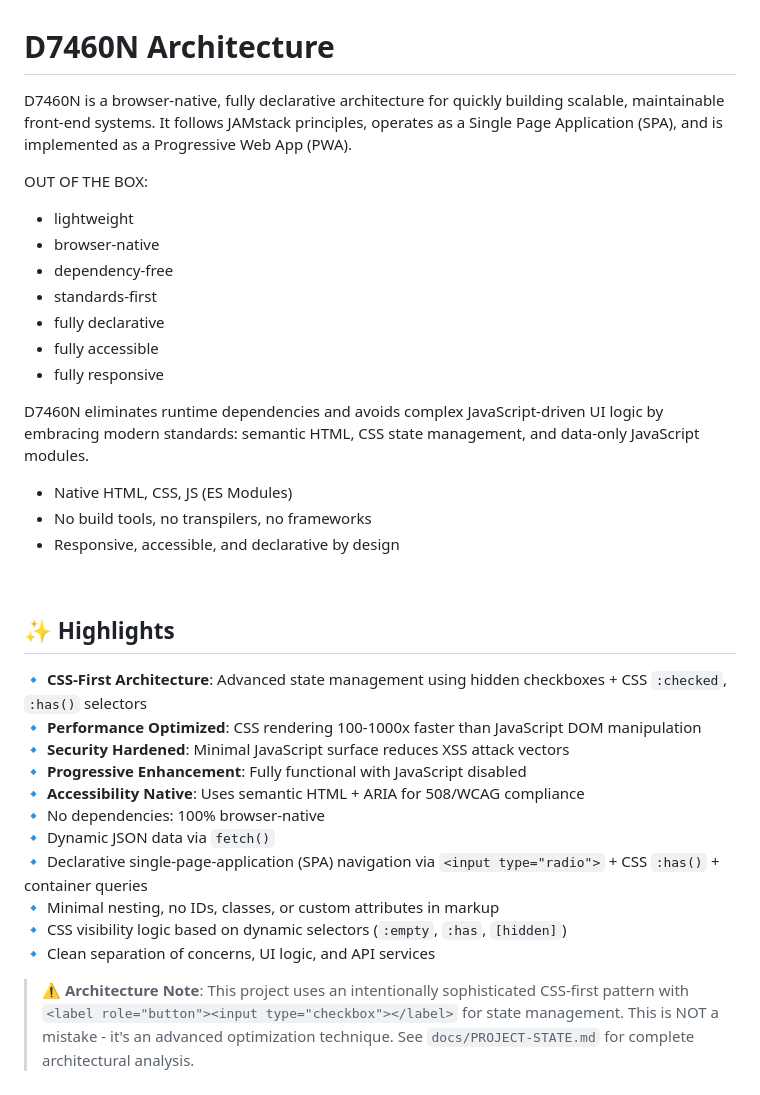
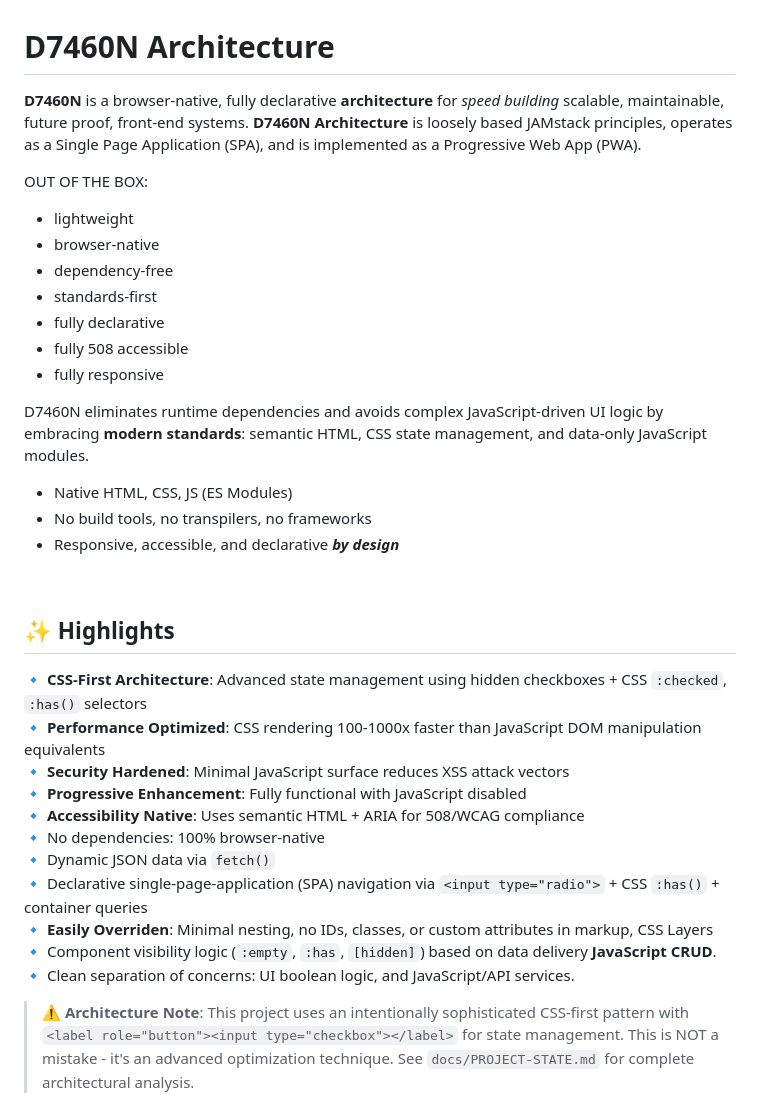
Before and after one commit to D7460N/DHCP, a Markdown page: README.md, the part around the change. Drawn GitHub-style.

```diff
--- a/README.md
+++ b/README.md
@@ -1,9 +1,7 @@
 # D7460N Architecture
 
-D7460N is a browser-native, fully declarative architecture for quickly building
-scalable, maintainable front-end systems. It follows JAMstack principles,
-operates as a Single Page Application (SPA), and is implemented as a Progressive
-Web App (PWA).
+**D7460N** is a browser-native, fully declarative **architecture** for _speed building_
+scalable, maintainable, future proof, front-end systems. **D7460N Architecture** is loosely based JAMstack principles, operates as a Single Page Application (SPA), and is implemented as a Progressive Web App (PWA).
 
 OUT OF THE BOX:
 
@@ -12,33 +10,32 @@ OUT OF THE BOX:
 - dependency-free
 - standards-first
 - fully declarative
-- fully accessible
+- fully 508 accessible
 - fully responsive
 
 D7460N eliminates runtime dependencies and avoids complex JavaScript-driven UI
-logic by embracing modern standards: semantic HTML, CSS state management, and
+logic by embracing **modern standards**: semantic HTML, CSS state management, and
 data-only JavaScript modules.
 
 - Native HTML, CSS, JS (ES Modules)
 - No build tools, no transpilers, no frameworks
-- Responsive, accessible, and declarative by design
+- Responsive, accessible, and declarative _**by design**_
 
 <br>
 
 ## ✨ Highlights
 
-🔹 **CSS-First Architecture**: Advanced state management using hidden
-checkboxes + CSS `:checked`, `:has()` selectors<br> 🔹 **Performance
-Optimized**: CSS rendering 100-1000x faster than JavaScript DOM manipulation<br>
-🔹 **Security Hardened**: Minimal JavaScript surface reduces XSS attack
-vectors<br> 🔹 **Progressive Enhancement**: Fully functional with JavaScript
-disabled<br> 🔹 **Accessibility Native**: Uses semantic HTML + ARIA for 508/WCAG
-compliance<br> 🔹 No dependencies: 100% browser-native<br> 🔹 Dynamic JSON data
-via `fetch()`<br> 🔹 Declarative single-page-application (SPA) navigation via
-`<input type="radio">` + CSS `:has()` + container queries<br> 🔹 Minimal
-nesting, no IDs, classes, or custom attributes in markup<br> 🔹 CSS visibility
-logic based on dynamic selectors (`:empty`, `:has`, `[hidden]`)<br> 🔹 Clean
-separation of concerns, UI logic, and API services
+🔹 **CSS-First Architecture**: Advanced state management using hidden checkboxes + CSS `:checked`, `:has()` selectors<br>
+🔹 **Performance Optimized**: CSS rendering 100-1000x faster than JavaScript DOM manipulation equivalents<br>
+🔹 **Security Hardened**: Minimal JavaScript surface reduces XSS attack vectors<br>
+🔹 **Progressive Enhancement**: Fully functional with JavaScript disabled<br>
+🔹 **Accessibility Native**: Uses semantic HTML + ARIA for 508/WCAG compliance<br>
+🔹 No dependencies: 100% browser-native<br>
+🔹 Dynamic JSON data via `fetch()`<br>
+🔹 Declarative single-page-application (SPA) navigation via `<input type="radio">` + CSS `:has()` + container queries<br>
+🔹 **Easily Overriden**: Minimal nesting, no IDs, classes, or custom attributes in markup, CSS Layers<br>
+🔹 Component visibility logic (`:empty`, `:has`, `[hidden]`) based on data delivery **JavaScript CRUD**.<br>
+🔹 Clean separation of concerns: UI boolean logic, and JavaScript/API services.
 
 > **⚠️ Architecture Note**: This project uses an intentionally sophisticated
 > CSS-first pattern with `<label role="button"><input type="checkbox"></label>`
```
